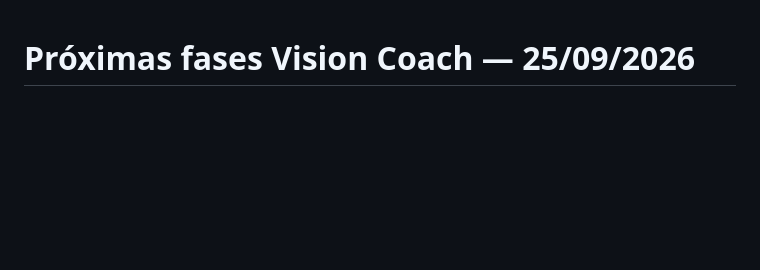
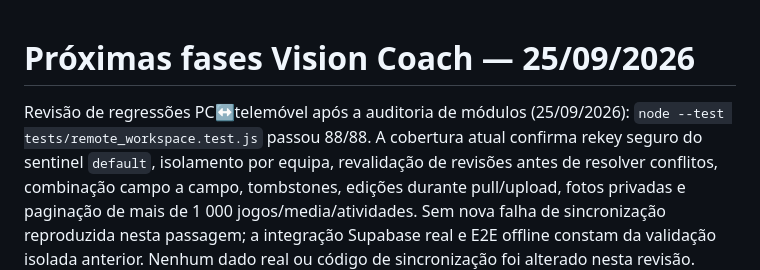
Before and after one commit to cbunny1990/treinador, a Markdown page: docs/development-roadmap.md, the part around the change. Rendered like a GitHub page; blank space fills up the shorter version.

Commit message:
Record focused workspace sync regression audit

```diff
--- a/docs/development-roadmap.md
+++ b/docs/development-roadmap.md
@@ -1,4 +1,5 @@
 # Próximas fases Vision Coach — 25/09/2026
+Revisão de regressões PC↔telemóvel após a auditoria de módulos (25/09/2026): `node --test tests/remote_workspace.test.js` passou 88/88. A cobertura atual confirma rekey seguro do sentinel `default`, isolamento por equipa, revalidação de revisões antes de resolver conflitos, combinação campo a campo, tombstones, edições durante pull/upload, fotos privadas e paginação de mais de 1 000 jogos/media/atividades. Sem nova falha de sincronização reproduzida nesta passagem; a integração Supabase real e E2E offline constam da validação isolada anterior. Nenhum dado real ou código de sincronização foi alterado nesta revisão.
 Revalidação integral do branch isolado (25/09/2026): `npm run check` passou; `npm test` passou com 419 aprovados, 0 falhas e 7 integrações locais opcionais ignoradas; Playwright Chromium passou 164/164; contrato MCP HTTP sintético passou, com zero chamadas externas. WebKit móvel passou 10/10 nos fluxos de scroll durante sync/conflito (3), foto de atleta (3), jogo visual 5v5 (2), treino em campo (1) e PDF sem overflow (1). A suite sintética de 15 006 registos mediu Workspace local sem sync remota; estes testes não substituem validação num telefone físico. Nenhuma alteração de produto, dados, imagens, Supabase remoto, branch principal ou publicação nesta revalidação.
 Validação integrada do uso de exercícios após conclusão antecipada (25/09/2026): o preflight recusou a stack local preexistente devido a 17 migrations pendentes/4 versões desconhecidas, sem a alterar. Usei a stack isolada `vision-coach-validation-20260925-isolate`, com 26 migrations conferidas por SHA-256, portos próprios e código MCP/Edge copiado/verificado contra este branch. Supabase Auth/PostgREST/Realtime/RLS/RAG passou 4/4; PC↔PWA offline/conflito/tombstone passou 1/1; Edge MCP/RAG HTTP passou 1/1 depois de corrigir a fixture para marcar o bloco usado e manter um bloco intocado explícito. `db lint` em `public,private` sem erros; RAG dirigido 35/35; `npm run check`; `npm test` (419 aprovados, 7 integrações opcionais ignoradas). Sem provider externo, dados reais, imagem alterada, publicação ou escrita no projeto partilhado.
 Uso de exercícios no contexto do Head Coach baseado em registos (25/09/2026, local): corrigi `get_training_planning_context`, que contava todos os blocos planeados de uma sessão concluída, mesmo após terminar o treino cedo. Agora só inclui blocos com `done=true` ou tempo ativo registado; cada uso cita UUID/data da sessão e chave do bloco, e `missing_data.recent_exercise_use` indica quando não há prova registada. Regressão cobre bloco intocado, bloco com tempo sem conclusão e ausência total de evidência. RAG dirigido 35/35, `npm run check`, `npm test` (419 aprovados, 7 integrações locais opcionais ignoradas) e contrato MCP HTTP sintético passaram; zero chamadas de rede externa. Sem alteração de dados, índice, Supabase partilhado ou publicação.
```
